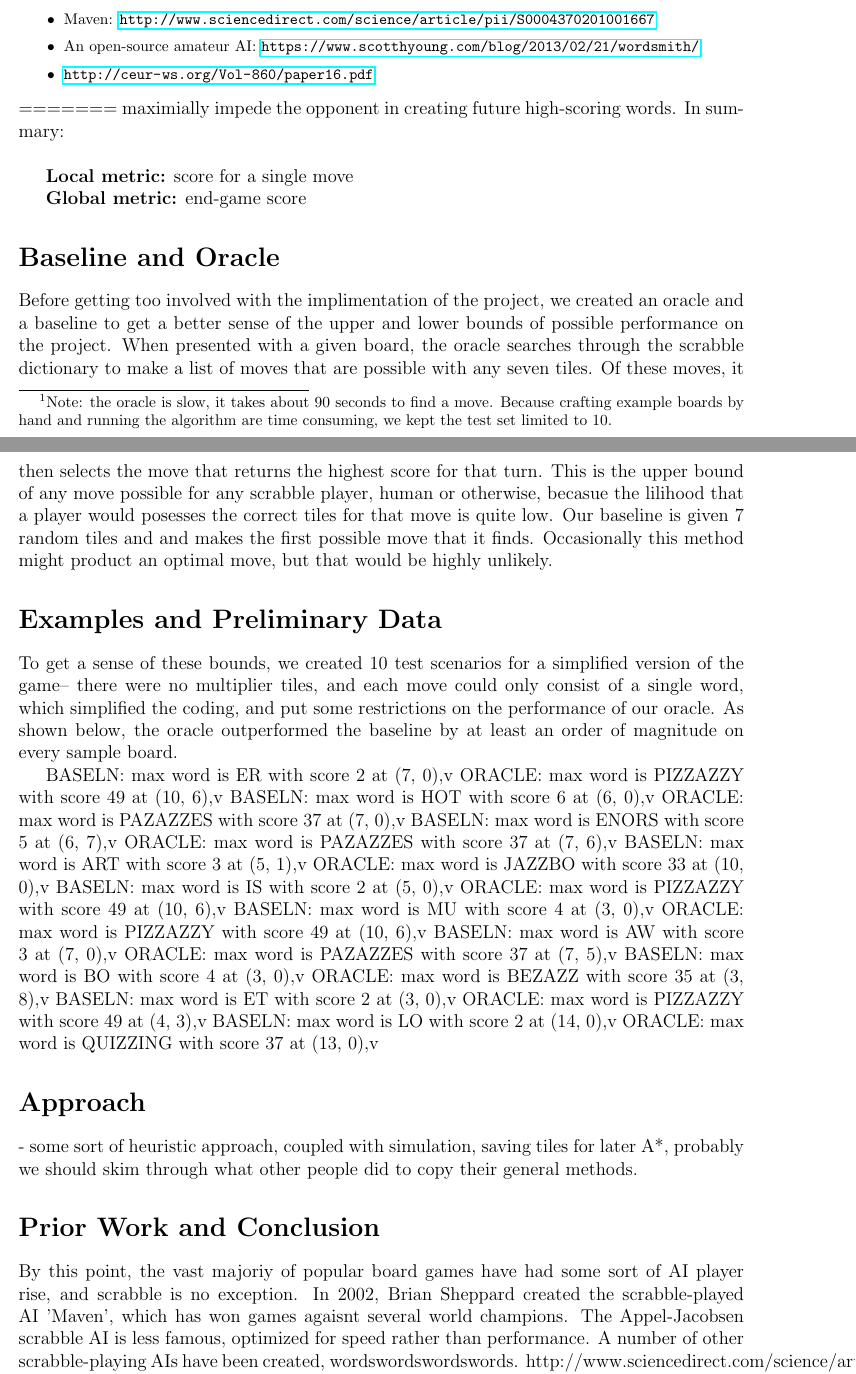
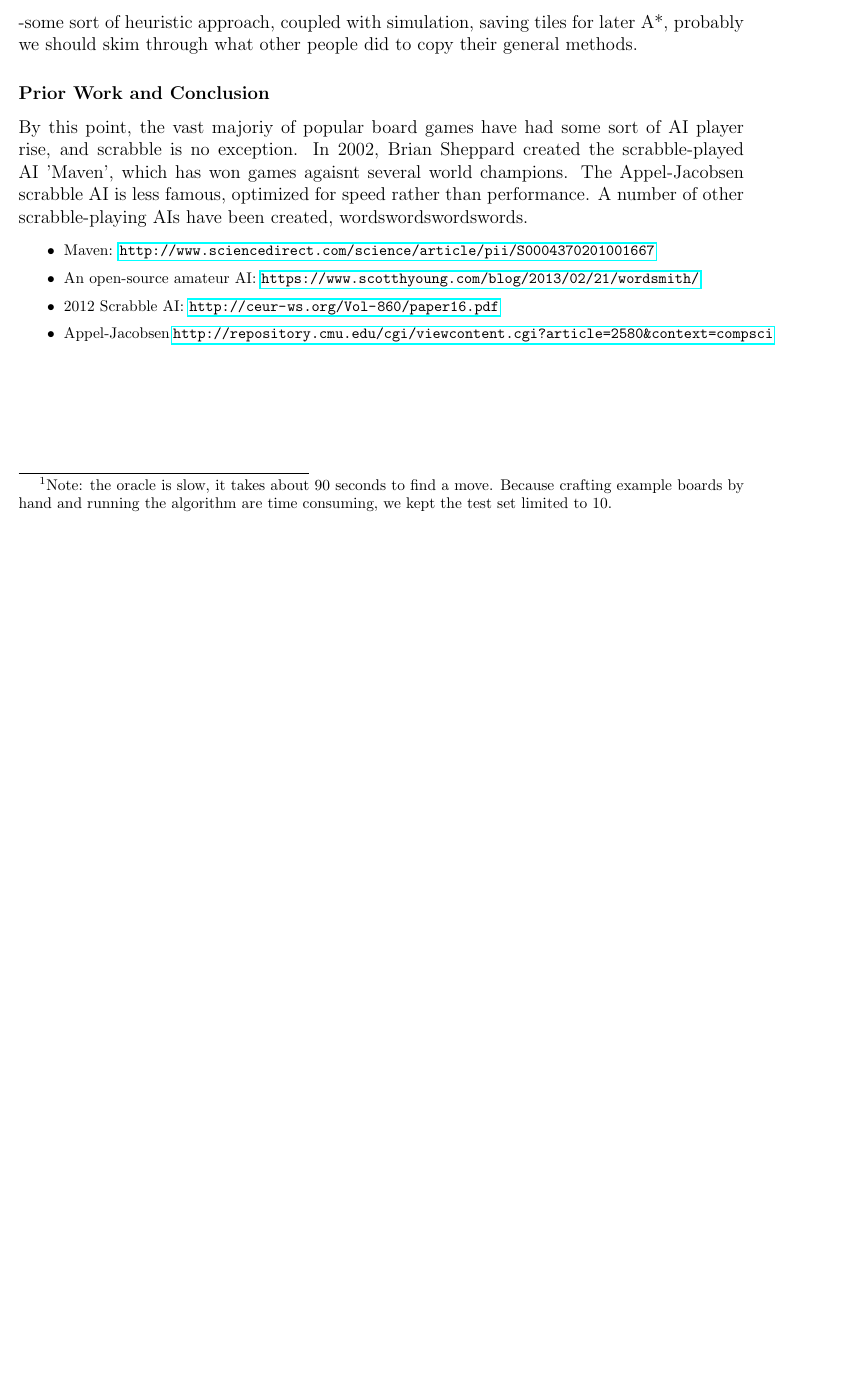
Before and after one commit to cjosephson/scrabble, a LaTeX document (proposal.tex): two parts of pages 2 and 3 of 4 before the commit and part of page 2 of 2 after it, the two joined at a grey line, cut so that both start at the same text, the shorter picture padded with empty space. Compiled offline with pdfLaTeX.

Commit message:
merged in becca's commits

```diff
--- a/proposal.tex
+++ b/proposal.tex
@@ -129,57 +129,25 @@ We created 10 test scenarios for a simplified version of the game with no multip
 %% ORACLE: max word is QUIZZING with score 37 at (13, 0),v
 
 \subsubsection*{Approach}
+-some sort of heuristic approach, coupled with simulation, saving tiles for later
 A*, probably we should skim through what other people did to copy their general methods.
 
 \subsubsection*{Prior Work and Conclusion}
+By this point, the vast majoriy of popular board games have had some
+sort of AI player rise, and scrabble is no exception. In 2002, Brian
+Sheppard created the scrabble-played AI 'Maven', which has won games
+agaisnt several world champions.  The Appel-Jacobsen scrabble AI is
+less famous, optimized for speed rather than performance.  A number of
+other scrabble-playing AIs have been created, wordswordswordswords.
+
 \begin{footnotesize}
 \begin{itemize}
 \item Maven: \url{http://www.sciencedirect.com/science/article/pii/S0004370201001667}
 \item An open-source amateur AI: \url{https://www.scotthyoung.com/blog/2013/02/21/wordsmith/}
-\item \url{http://ceur-ws.org/Vol-860/paper16.pdf}
+\item 2012 Scrabble AI: \url{http://ceur-ws.org/Vol-860/paper16.pdf}
+\item Appel-Jacobsen \url{http://repository.cmu.edu/cgi/viewcontent.cgi?article=2580&context=compsci}
+%\item Appel-Jacobsen:\url{https://www.cs.cmu.edu/afs/cs/academic/class/15451-s06/www/lectures/scrabble.pdf}
 \end{itemize}
 \end{footnotesize}
-=======
-maximially impede the opponent in creating future high-scoring
-words. In summary:\\
 
-\textbf{Local metric:} score for a single move
 
-\textbf{Global metric:} end-game score
-
-\section*{Baseline and Oracle}
-	Before getting too involved with the implimentation of the project, we created an oracle and a baseline to get a better sense of the upper and lower bounds of possible performance on the project. When presented with a given board, the oracle searches through the scrabble dictionary to make a list of moves that are possible with any seven tiles. Of these moves, it then selects the move that returns the highest score for that turn. This is the upper bound of any move possible for any scrabble player, human or otherwise, becasue the lilihood that a player would posesses the correct tiles for that move is quite low. Our baseline is given 7 random tiles and and makes the first possible move that it finds. Occasionally this method might product an optimal move, but that would be highly unlikely.
-
-\section*{Examples and Preliminary Data}
-
-To get a sense of these bounds, we created 10 test scenarios for a simplified version of the game-- there were no multiplier tiles, and each move could only consist of a single word, which simplified the coding, and put some restrictions on the performance of our oracle. As shown below, the oracle outperformed the baseline by at least an order of magnitude on every sample board.
-
-BASELN: max word is ER with score 2 at (7, 0),v
-ORACLE: max word is PIZZAZZY with score 49 at (10, 6),v
-BASELN: max word is HOT with score 6 at (6, 0),v
-ORACLE: max word is PAZAZZES with score 37 at (7, 0),v
-BASELN: max word is ENORS with score 5 at (6, 7),v
-ORACLE: max word is PAZAZZES with score 37 at (7, 6),v
-BASELN: max word is ART with score 3 at (5, 1),v
-ORACLE: max word is JAZZBO with score 33 at (10, 0),v
-BASELN: max word is IS with score 2 at (5, 0),v
-ORACLE: max word is PIZZAZZY with score 49 at (10, 6),v
-BASELN: max word is MU with score 4 at (3, 0),v
-ORACLE: max word is PIZZAZZY with score 49 at (10, 6),v
-BASELN: max word is AW with score 3 at (7, 0),v
-ORACLE: max word is PAZAZZES with score 37 at (7, 5),v
-BASELN: max word is BO with score 4 at (3, 0),v
-ORACLE: max word is BEZAZZ with score 35 at (3, 8),v
-BASELN: max word is ET with score 2 at (3, 0),v
-ORACLE: max word is PIZZAZZY with score 49 at (4, 3),v
-BASELN: max word is LO with score 2 at (14, 0),v
-ORACLE: max word is QUIZZING with score 37 at (13, 0),v
-
-\section*{Approach}
-- some sort of heuristic approach, coupled with simulation, saving tiles for later
-A*, probably we should skim through what other people did to copy their general methods.
-
-\section*{Prior Work and Conclusion}
-
-By this point, the vast majoriy of popular board games have had some sort of AI player rise, and scrabble is no exception. In 2002, Brian Sheppard created the scrabble-played AI 'Maven', which has won games agaisnt several world champions.  The Appel-Jacobsen scrabble AI is less famous, optimized for speed rather than performance.  A number of other scrabble-playing AIs have been created, wordswordswordswords.
-http://www.sciencedirect.com/science/article/pii/S0004370201001667
@@ -192 +153,0 @@ https://www.cs.cmu.edu/afs/cs/academic/class/15451-s06/www/lectures/scrabble.pdf
-  \item  Define the evaluation metric for success
```
Also changed, not shown: proposal.tex (11 more changed lines).
